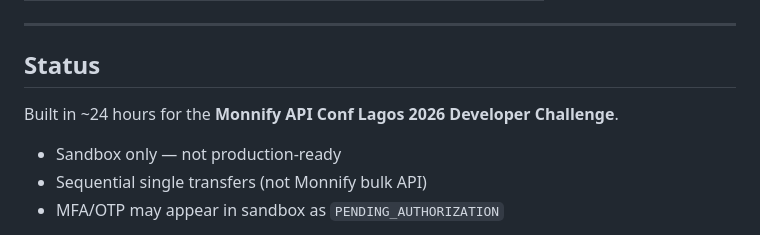
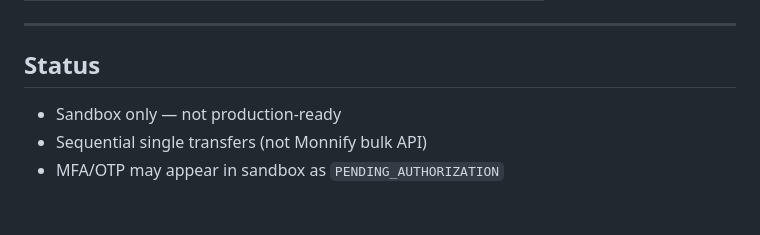
Before and after one commit to philipakintola01-sys/Eclipse-Team-Monify-, a Markdown page: README.md, the part around the change. GitHub-like rendering; blank space fills up the shorter version.

Commit message:
Update README to remove challenge reference
Removed mention of the Monnify API Conf Lagos 2026 Developer Challenge.

```diff
--- a/README.md
+++ b/README.md
@@ -279,7 +279,6 @@ Batch pay is handled as **sequential single transfers** — one Monnify API call
 
 ## Status
 
-Built in ~24 hours for the **Monnify API Conf Lagos 2026 Developer Challenge**.
 
 - Sandbox only — not production-ready
 - Sequential single transfers (not Monnify bulk API)
```
